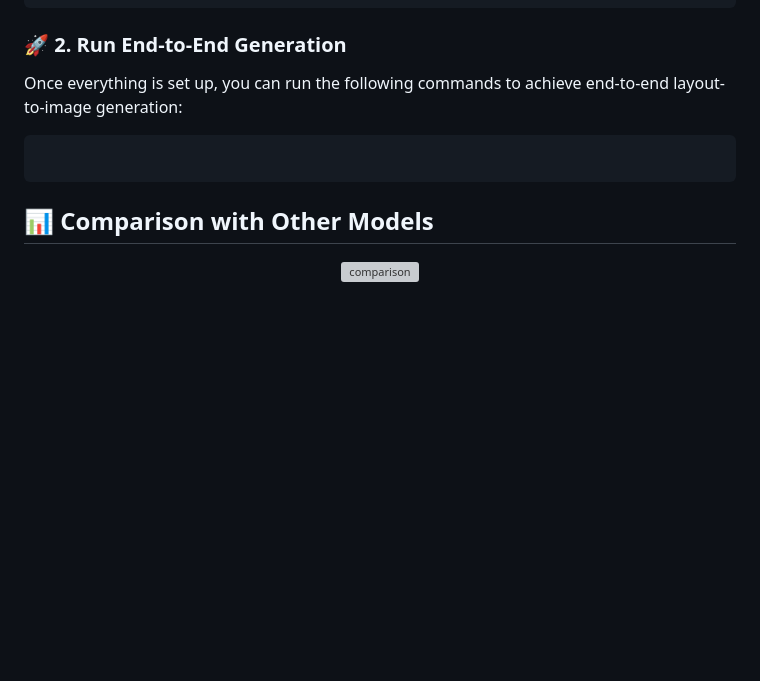
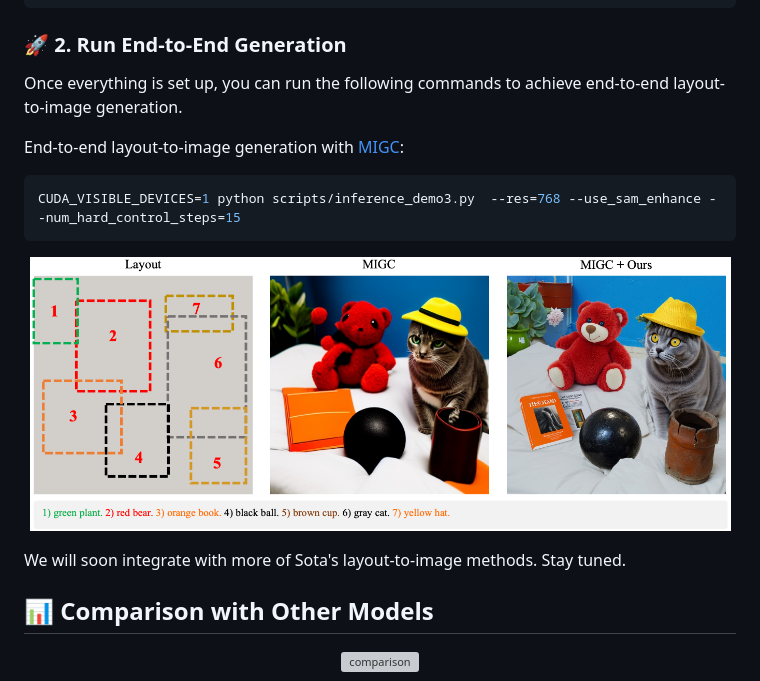
Before and after one commit to limuloo/DreamRenderer, a Markdown page: README.md, the part around the change. GitHub-like rendering; pictures changed too: figures/demo3.png (added); blank space fills up the shorter version; grey boxes are pictures that could not be loaded.

Commit message:
upd l2i demo

````diff
--- a/README.md
+++ b/README.md
@@ -107,10 +107,21 @@ Download the depth anything v2([depth_anything_v2_vitl.pth](https://huggingface.
 
 ### 🚀 2. Run End-to-End Generation
 
-Once everything is set up, you can run the following commands to achieve end-to-end layout-to-image generation:
+Once everything is set up, you can run the following commands to achieve end-to-end layout-to-image generation.
+
+End-to-end layout-to-image generation with [MIGC](https://github.com/limuloo/MIGC):
 
 ```bash
+CUDA_VISIBLE_DEVICES=1 python scripts/inference_demo3.py  --res=768 --use_sam_enhance --num_hard_control_steps=15
 ```
+<p align="center">
+  <img src="figures/demo3.png" alt="example" width="701" height="279"/>
+</p>
+
+
+
+
+We will soon integrate with more of Sota's layout-to-image methods. Stay tuned.
 
 
 ## 📊 Comparison with Other Models
````
Also changed, not shown: 6 other files.
